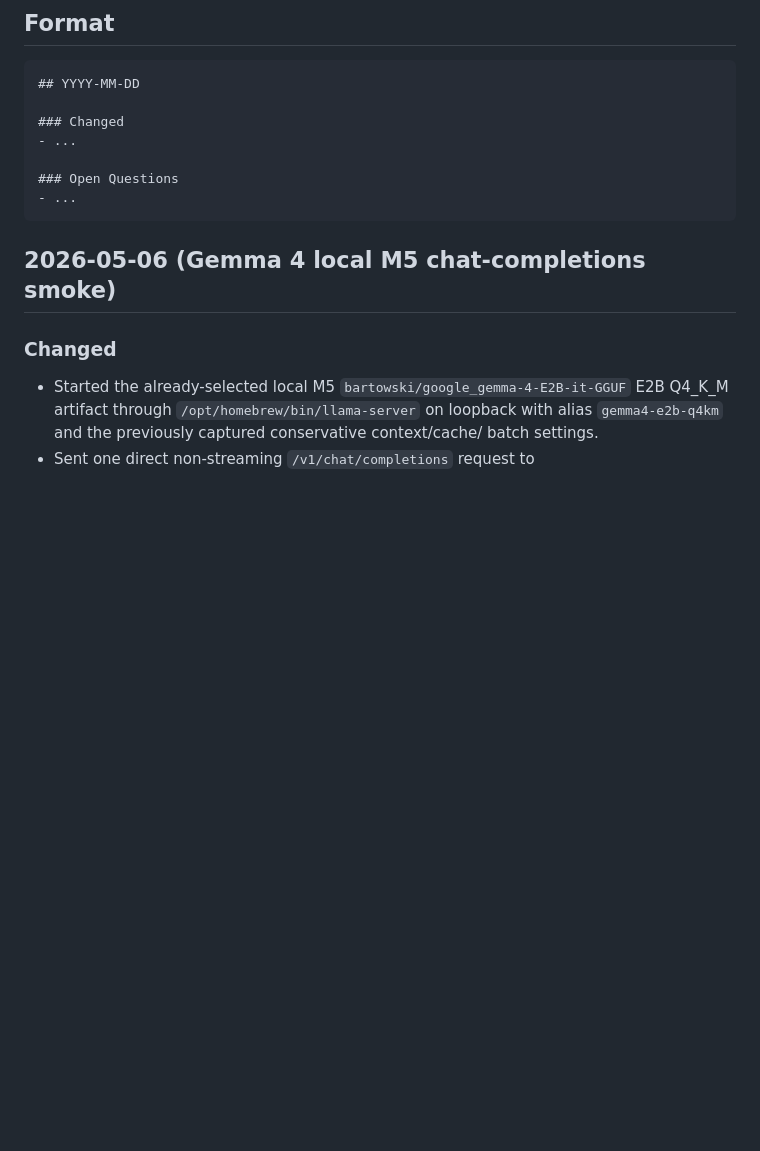
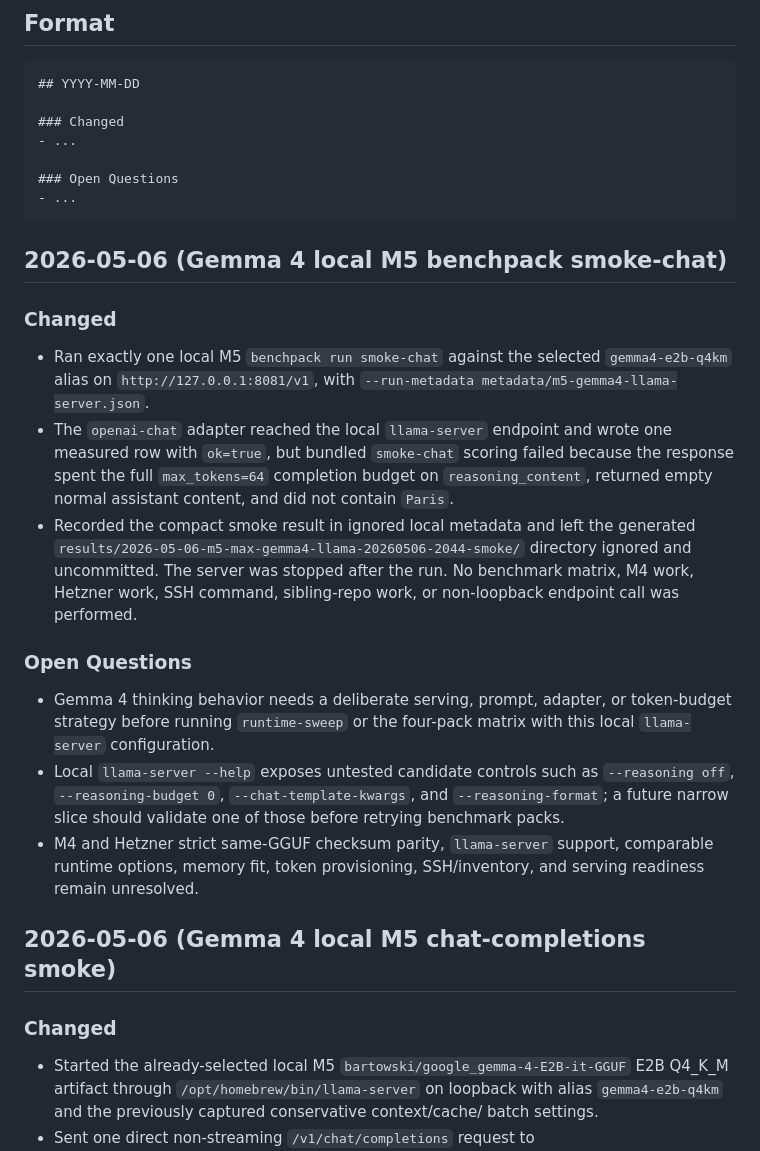
Before and after one commit to ephes/llm-benchpacks, a Markdown page: docs/spec-log.md, the part around the change. Drawn GitHub-style; blank space fills up the shorter version.

Commit message:
Record Gemma 4 M5 smoke-chat blocker

````diff
--- a/docs/spec-log.md
+++ b/docs/spec-log.md
@@ -15,6 +15,37 @@ working history and open questions.
 ### Open Questions
 - ...
 ```
+
+## 2026-05-06 (Gemma 4 local M5 benchpack smoke-chat)
+
+### Changed
+
+- Ran exactly one local M5 `benchpack run smoke-chat` against the selected
+  `gemma4-e2b-q4km` alias on `http://127.0.0.1:8081/v1`, with
+  `--run-metadata metadata/m5-gemma4-llama-server.json`.
+- The `openai-chat` adapter reached the local `llama-server` endpoint and
+  wrote one measured row with `ok=true`, but bundled `smoke-chat` scoring
+  failed because the response spent the full `max_tokens=64` completion budget
+  on `reasoning_content`, returned empty normal assistant content, and did not
+  contain `Paris`.
+- Recorded the compact smoke result in ignored local metadata and left the
+  generated `results/2026-05-06-m5-max-gemma4-llama-20260506-2044-smoke/`
+  directory ignored and uncommitted. The server was stopped after the run. No
+  benchmark matrix, M4 work, Hetzner work, SSH command, sibling-repo work, or
+  non-loopback endpoint call was performed.
+
+### Open Questions
+
+- Gemma 4 thinking behavior needs a deliberate serving, prompt, adapter, or
+  token-budget strategy before running `runtime-sweep` or the four-pack matrix
+  with this local `llama-server` configuration.
+- Local `llama-server --help` exposes untested candidate controls such as
+  `--reasoning off`, `--reasoning-budget 0`, `--chat-template-kwargs`, and
+  `--reasoning-format`; a future narrow slice should validate one of those
+  before retrying benchmark packs.
+- M4 and Hetzner strict same-GGUF checksum parity, `llama-server` support,
+  comparable runtime options, memory fit, token provisioning, SSH/inventory,
+  and serving readiness remain unresolved.
 
 ## 2026-05-06 (Gemma 4 local M5 chat-completions smoke)
 
````
Also changed, not shown: docs/gemma4-tri-host-runbook.md (+15 -2 lines), docs/implementation-plan.md (+13 -4 lines).
